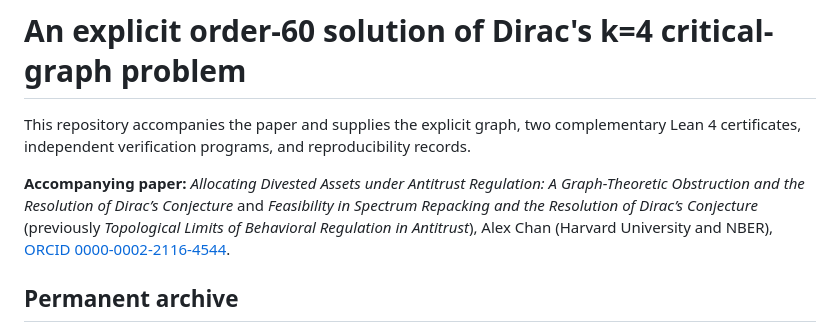
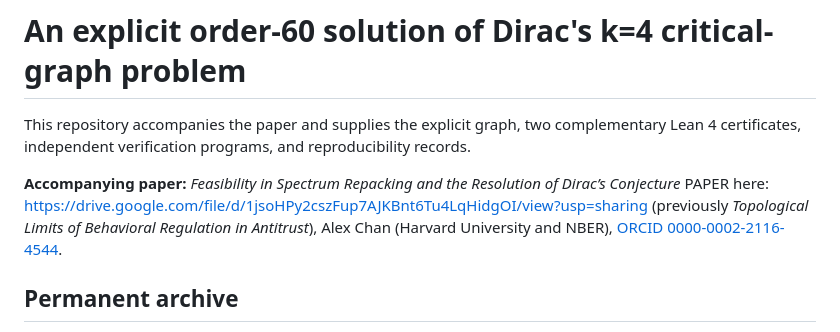
Before and after one commit to alexgocardinal/dirac-critical-graph, a Markdown page: README.md, the part around the change. Drawn GitHub-style.

Commit message:
added https://drive.google.com/file/d/1jsoHPy2cszFup7AJKBnt6Tu4LqHidgOI/view?usp=sharing

```diff
--- a/README.md
+++ b/README.md
@@ -4,7 +4,9 @@ This repository accompanies the paper and supplies the explicit graph,
 two complementary Lean 4 certificates, independent verification programs,
 and reproducibility records.
 
-**Accompanying paper:** *Allocating Divested Assets under Antitrust Regulation: A Graph-Theoretic Obstruction and the Resolution of Dirac’s Conjecture* and *Feasibility in Spectrum Repacking and the Resolution of Dirac’s Conjecture* (previously *Topological Limits of Behavioral Regulation in
+**Accompanying paper:** *Feasibility in Spectrum Repacking and the Resolution of Dirac’s Conjecture*
+PAPER here: https://drive.google.com/file/d/1jsoHPy2cszFup7AJKBnt6Tu4LqHidgOI/view?usp=sharing
+(previously *Topological Limits of Behavioral Regulation in
 Antitrust*), Alex Chan (Harvard University and NBER),
 [ORCID 0000-0002-2116-4544](https://orcid.org/0000-0002-2116-4544).
 
```
